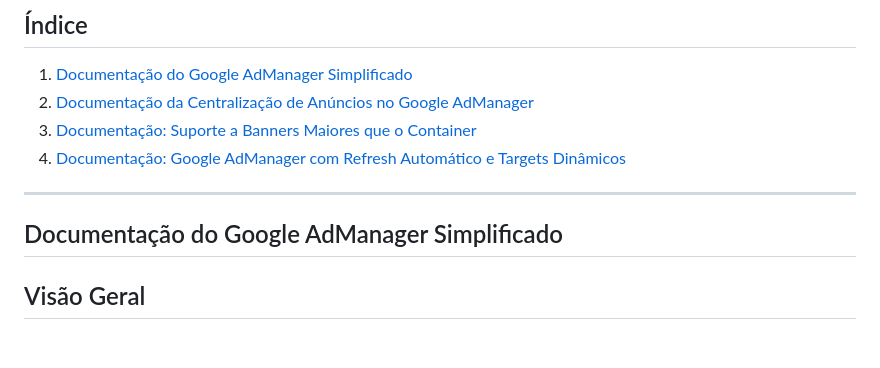
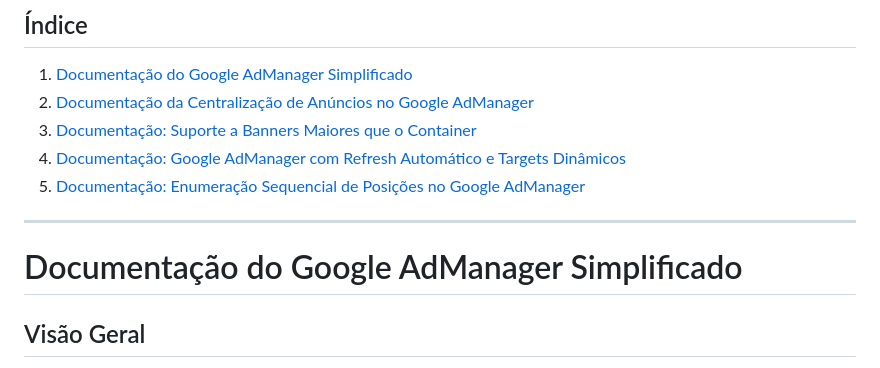
Before and after one commit to luciano2000/jsadtec, a Markdown page: README.md, the part around the change. GitHub-like rendering; blank space fills up the shorter version.

```diff
--- a/README.md
+++ b/README.md
@@ -3,8 +3,9 @@
 2. [Documentação da Centralização de Anúncios no Google AdManager](#documentação-da-centralização-de-anúncios-no-google-admanager)
 3. [Documentação: Suporte a Banners Maiores que o Container](#documentação-suporte-a-banners-maiores-que-o-container)
 4. [Documentação: Google AdManager com Refresh Automático e Targets Dinâmicos](#documentação-google-admanager-com-refresh-automático-e-targets-dinâmicos)
+5. [Documentação: Enumeração Sequencial de Posições no Google AdManager](#documentacao-enumeração-sequencial-de-posições-no-google-admanager)
 ---
-## Documentação do Google AdManager Simplificado
+# Documentação do Google AdManager Simplificado
 
 ## Visão Geral
 
```
